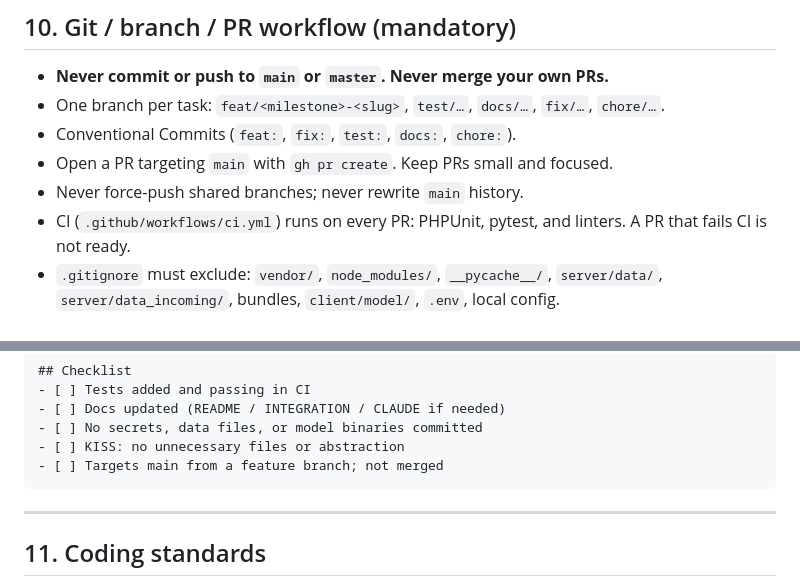
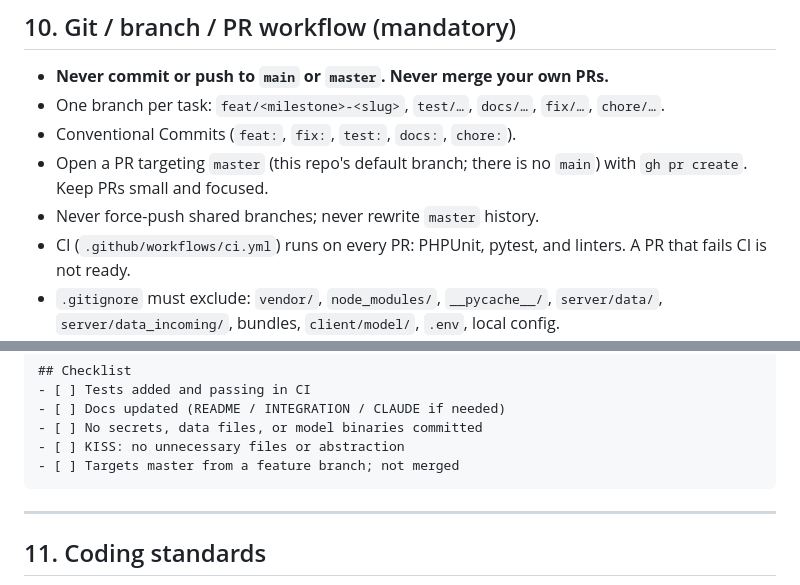
Before and after one commit to rasulsh/test-search-engine, a Markdown page: CLAUDE.md, 2 parts joined by grey strips. Rendered like a GitHub page.

Commit message:
docs: target master in §10 workflow (repo has no main)
Correct the git/PR workflow so later milestones don't re-flag the base
branch: PRs target master (this repo's default branch; there is no main).

Co-Authored-By: Claude Opus 4.8 <noreply@anthropic.com>
Claude-Session: https://claude.ai/code/session_012zvKYzi3aTAeE2CqpEfVdC

````diff
--- a/CLAUDE.md
+++ b/CLAUDE.md
@@ -247,8 +247,9 @@ data files committed.
 - One branch per task: `feat/<milestone>-<slug>`, `test/…`, `docs/…`, `fix/…`,
   `chore/…`.
 - Conventional Commits (`feat:`, `fix:`, `test:`, `docs:`, `chore:`).
-- Open a PR targeting `main` with `gh pr create`. Keep PRs small and focused.
-- Never force-push shared branches; never rewrite `main` history.
+- Open a PR targeting `master` (this repo's default branch; there is no `main`)
+  with `gh pr create`. Keep PRs small and focused.
+- Never force-push shared branches; never rewrite `master` history.
 - CI (`.github/workflows/ci.yml`) runs on every PR: PHPUnit, pytest, and linters.
   A PR that fails CI is not ready.
 - `.gitignore` must exclude: `vendor/`, `node_modules/`, `__pycache__/`,
@@ -271,7 +272,7 @@ data files committed.
 - [ ] Docs updated (README / INTEGRATION / CLAUDE if needed)
 - [ ] No secrets, data files, or model binaries committed
 - [ ] KISS: no unnecessary files or abstraction
-- [ ] Targets main from a feature branch; not merged
+- [ ] Targets master from a feature branch; not merged
 ```
 
 ---
````
